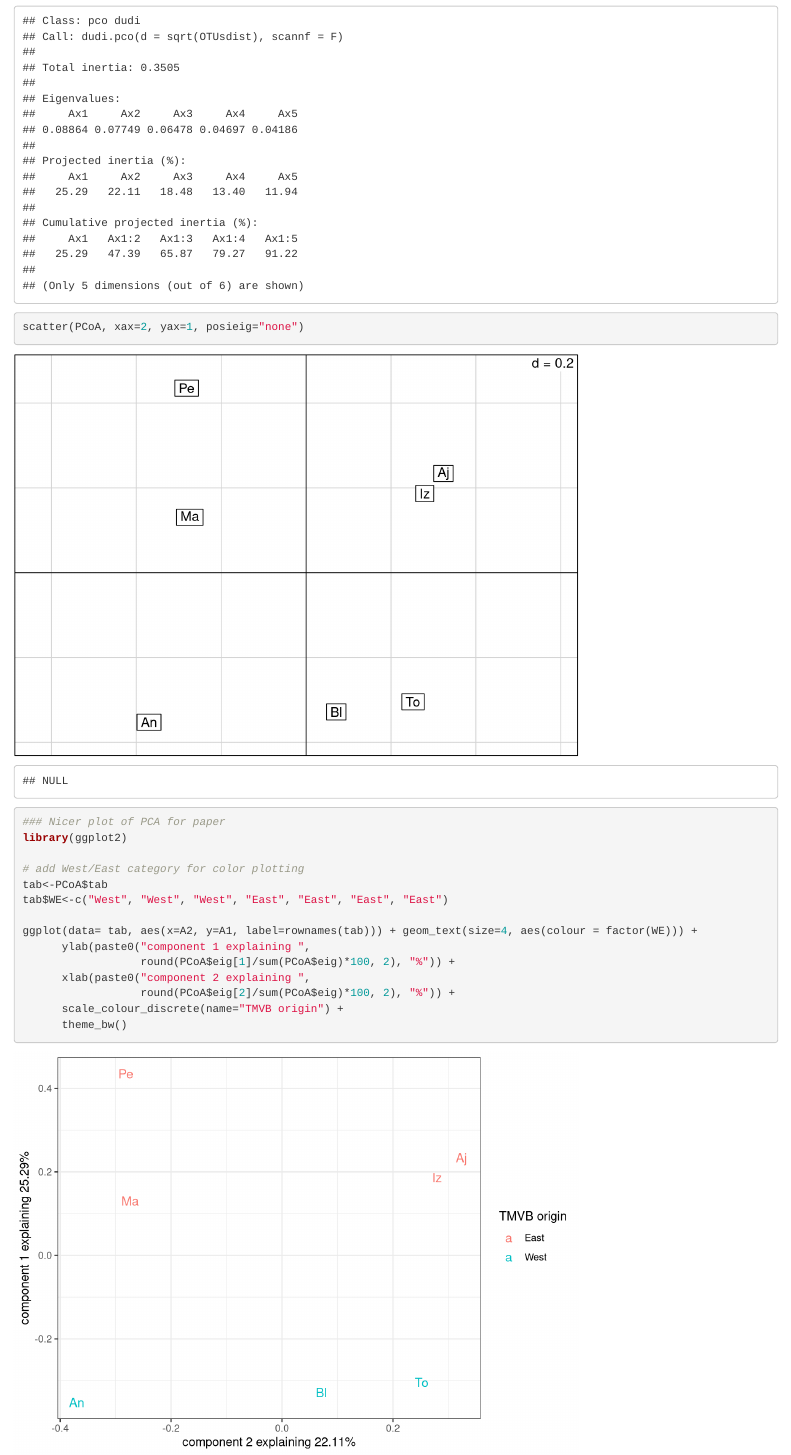
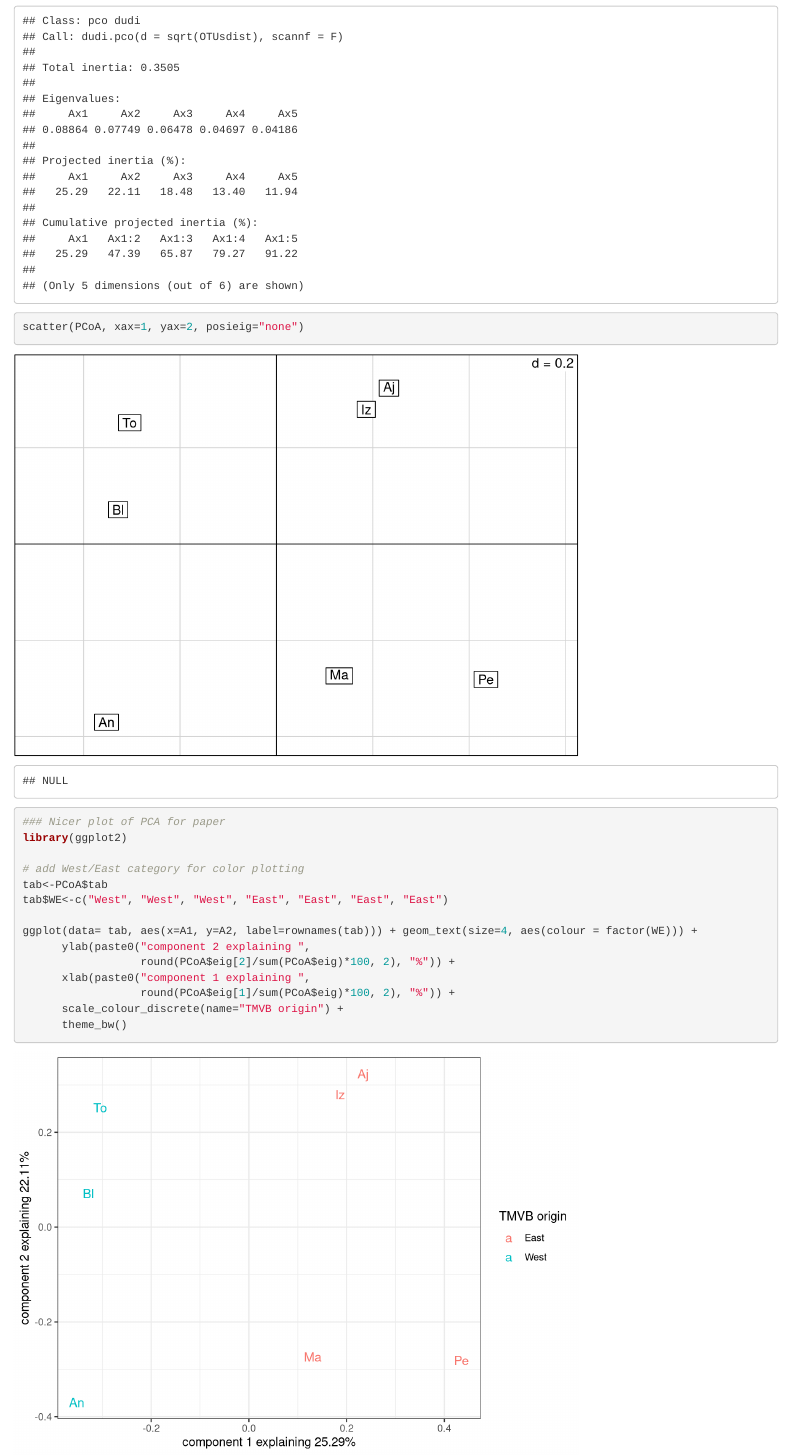
Before and after one commit to adrianauscanga/TMVBarthropods, an R Markdown document (diversity.Rmd): the page in a window 1100 px wide, from 8350 px down. Rendered offline with R 4.5, knitr and Pandoc, with nearby package versions; some code elsewhere in the file could not run offline.

Commit message:
fixed PCoA axis

````diff
--- a/diversity.Rmd
+++ b/diversity.Rmd
@@ -253,7 +253,7 @@ cluster<-hclust(OTUsdist)
 plot(cluster)
 PCoA<-dudi.pco(sqrt(OTUsdist),scannf=F)
 summary(PCoA)
-scatter(PCoA, xax=2, yax=1, posieig="none")
+scatter(PCoA, xax=1, yax=2, posieig="none")
 
 ```
 
@@ -265,11 +265,11 @@ library(ggplot2)
 tab<-PCoA$tab
 tab$WE<-c("West", "West", "West", "East", "East", "East", "East")
 
-ggplot(data= tab, aes(x=A2, y=A1, label=rownames(tab))) + geom_text(size=4, aes(colour = factor(WE))) +
-      ylab(paste0("component 1 explaining ",
+ggplot(data= tab, aes(x=A1, y=A2, label=rownames(tab))) + geom_text(size=4, aes(colour = factor(WE))) +
+      ylab(paste0("component 2 explaining ",
+                  round(PCoA$eig[2]/sum(PCoA$eig)*100, 2), "%")) +
+      xlab(paste0("component 1 explaining ",
                   round(PCoA$eig[1]/sum(PCoA$eig)*100, 2), "%")) +
-      xlab(paste0("component 2 explaining ",
-                  round(PCoA$eig[2]/sum(PCoA$eig)*100, 2), "%")) +
       scale_colour_discrete(name="TMVB origin") +
       theme_bw()
 
````
Also changed, not shown: diversity.html.
